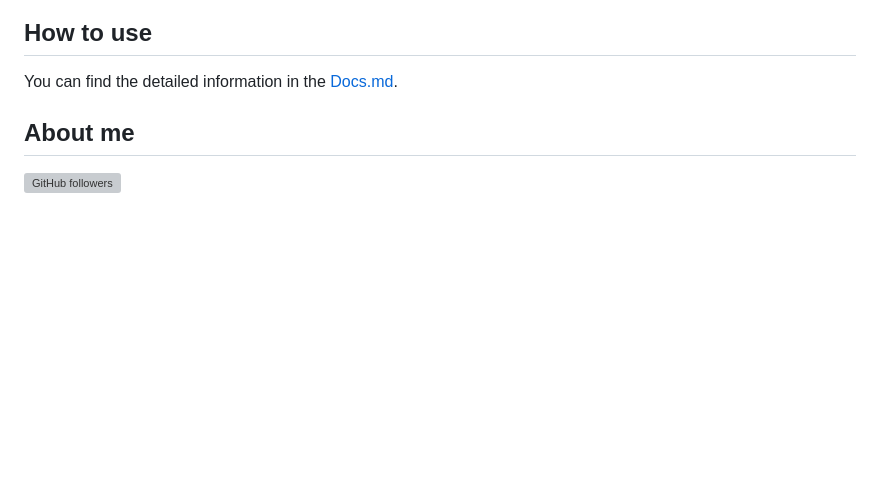
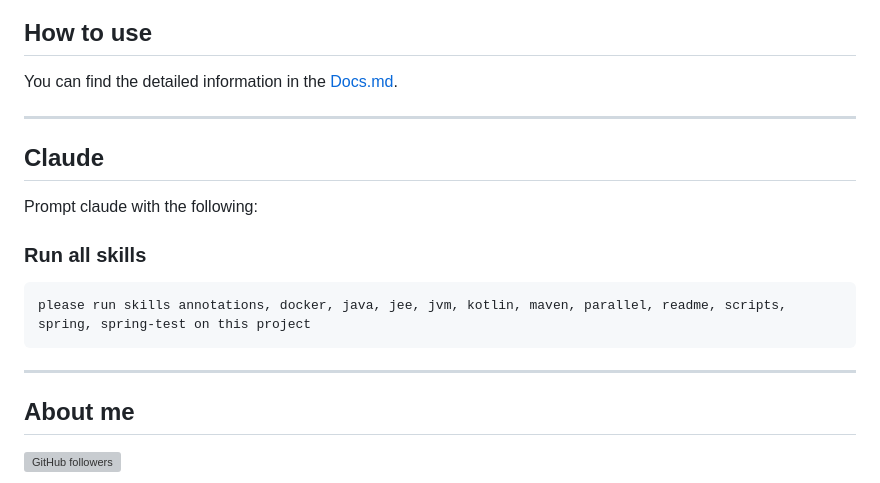
Before and after one commit to jesperancinha/public-transport-declarer, a Markdown page: Readme.md, the part around the change. Drawn GitHub-style; blank space fills up the shorter version; grey boxes are pictures that could not be loaded.

````diff
--- a/Readme.md
+++ b/Readme.md
@@ -41,6 +41,19 @@ Please check the [TechStack.md](TechStack.md) file for details.
 
 You can find the detailed information in the [Docs.md](Docs.md).
 
+---
+
+## Claude
+
+Prompt claude with the following:
+
+### Run all skills
+```text
+please run skills annotations, docker, java, jee, jvm, kotlin, maven, parallel, readme, scripts, spring, spring-test on this project
+```
+
+---
+
 ## About me
 
 [![GitHub followers](https://img.shields.io/github/followers/jesperancinha.svg?label=Jesperancinha&style=for-the-badge&logo=github&color=grey "GitHub")](https://github.com/jesperancinha)
````
Also changed, not shown: 2 other files.
